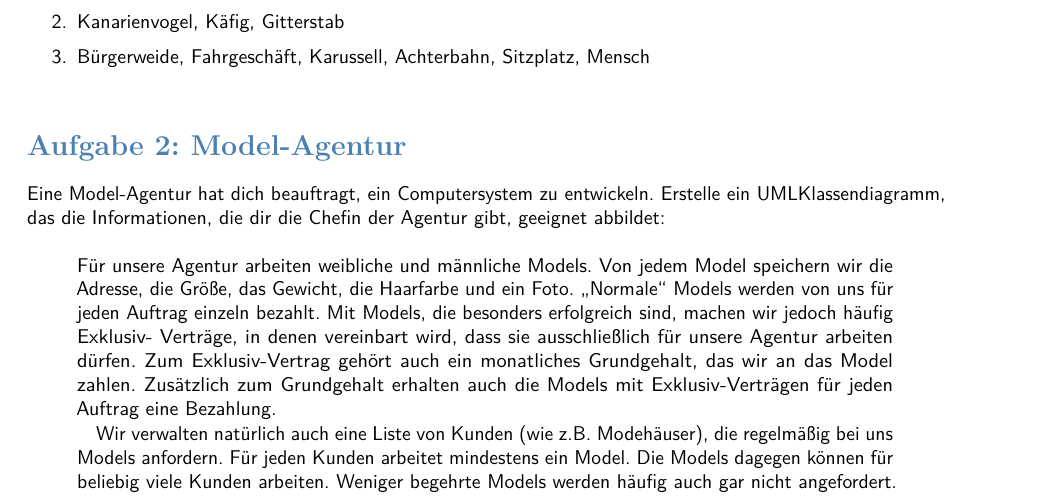
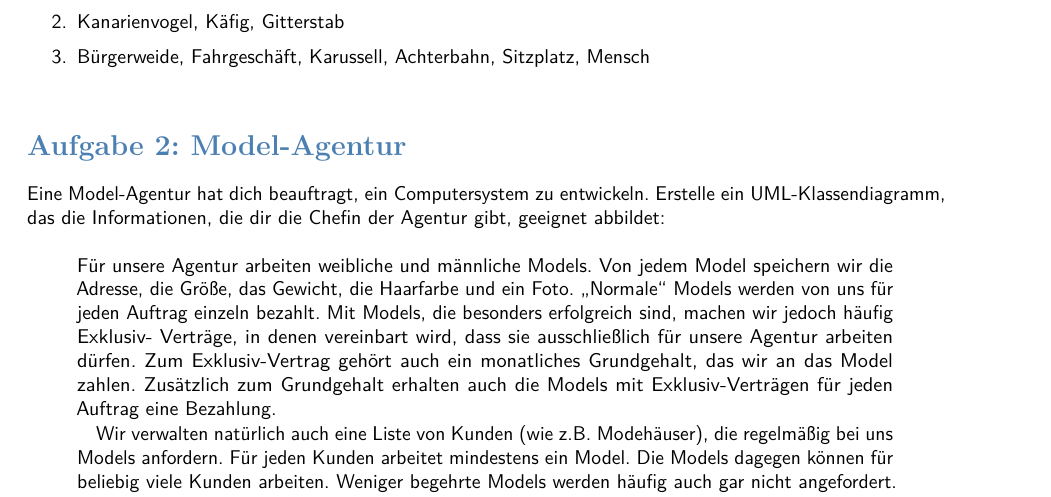
Before and after one commit to Alexander-von-Humboldt-Gymnasium/inf-sek2-script, a LaTeX document (informatik-sekII.tex, which reads inf/SEKII/17_Java_Wiederholung/03_UML.tex): part of page 147 of 371, cut so that both start at the same text. Compiled offline with pdfLaTeX; an older LaTeX class or package is replaced by its successor.

Commit message:
17_Java_Wiederholung/03_UML.tex: Fehlenden Bindestrich eingefügt

```diff
--- a/inf/SEKII/17_Java_Wiederholung/03_UML.tex
+++ b/inf/SEKII/17_Java_Wiederholung/03_UML.tex
@@ -16,7 +16,7 @@ Mensch
 \subsection{Aufgabe 2: Model-Agentur}
 
 Eine Model-Agentur hat dich beauftragt, ein Computersystem zu entwickeln.
-Erstelle ein UMLKlassendiagramm, das die Informationen, die dir die Chefin der
+Erstelle ein UML-Klassendiagramm, das die Informationen, die dir die Chefin der
 Agentur gibt, geeignet abbildet:
 
 \begin{quotation}
```
